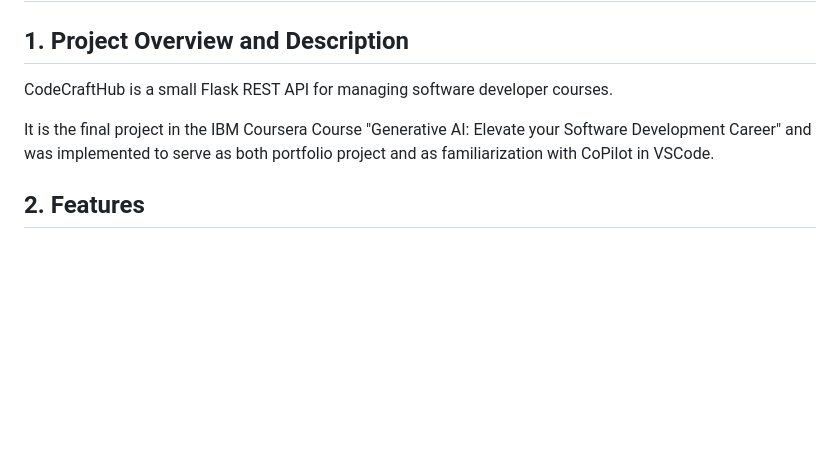
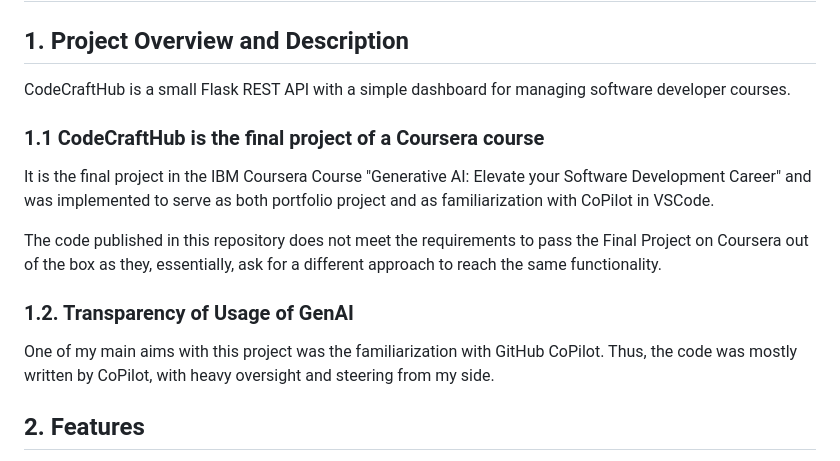
Before and after one commit to katjahauser/codecrafthub-course-dashboard, a Markdown page: readme.md, the part around the change. Drawn GitHub-style; blank space fills up the shorter version.

Commit message:
Added changes to readme to address passing of Courser course and state of code, as well as AI Transparency statement

```diff
--- a/readme.md
+++ b/readme.md
@@ -2,9 +2,17 @@
 
 ## 1. Project Overview and Description
 
-CodeCraftHub is a small Flask REST API for managing software developer courses.
+CodeCraftHub is a small Flask REST API with a simple dashboard for managing software developer courses.
+
+### 1.1 CodeCraftHub is the final project of a Coursera course
 
 It is the final project in the IBM Coursera Course "Generative AI: Elevate your Software Development Career" and was implemented to serve as both portfolio project and as familiarization with CoPilot in VSCode.
+
+The code published in this repository does not meet the requirements to pass the Final Project on Coursera out of the box as they, essentially, ask for a different approach to reach the same functionality.
+
+### 1.2. Transparency of Usage of GenAI
+
+One of my main aims with this project was the familiarization with GitHub CoPilot. Thus, the code was mostly written by CoPilot, with heavy oversight and steering from my side.
 
 
 ## 2. Features
```
